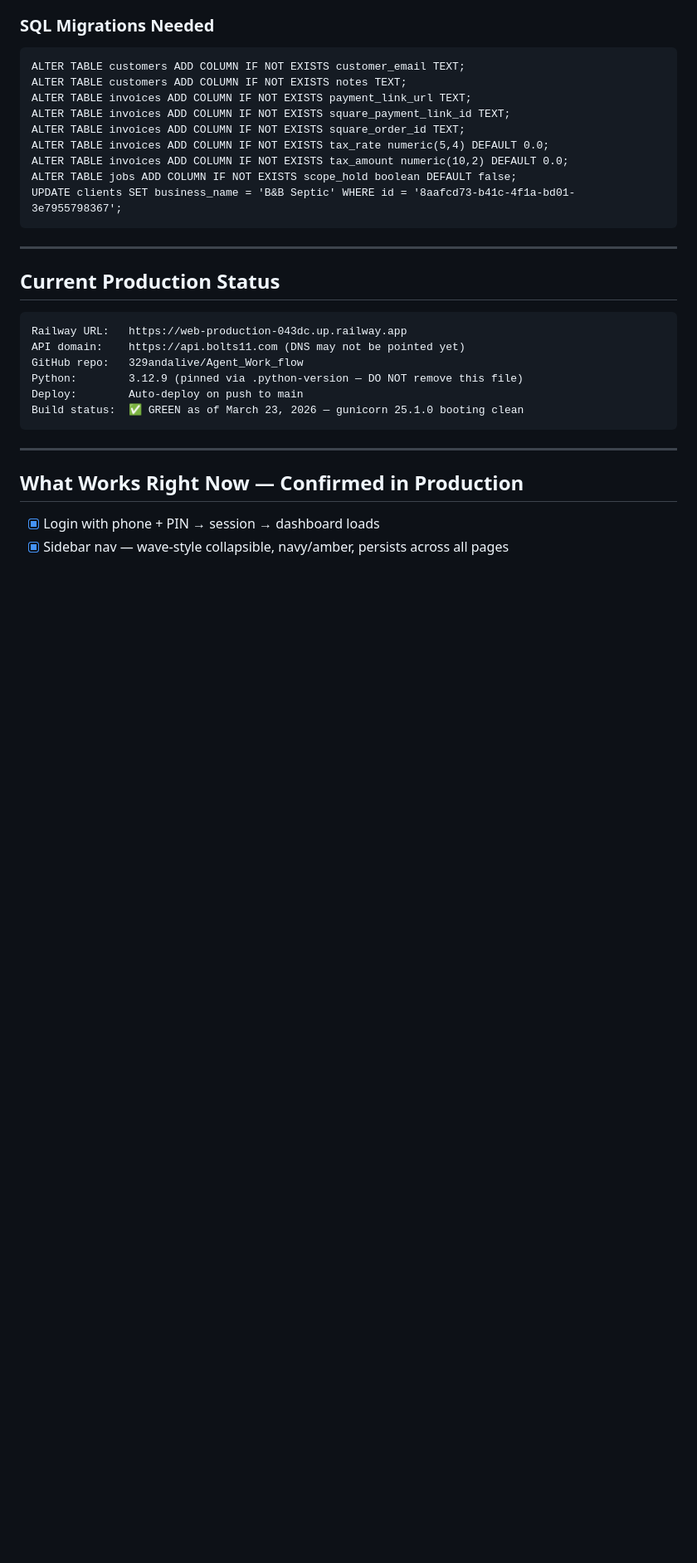
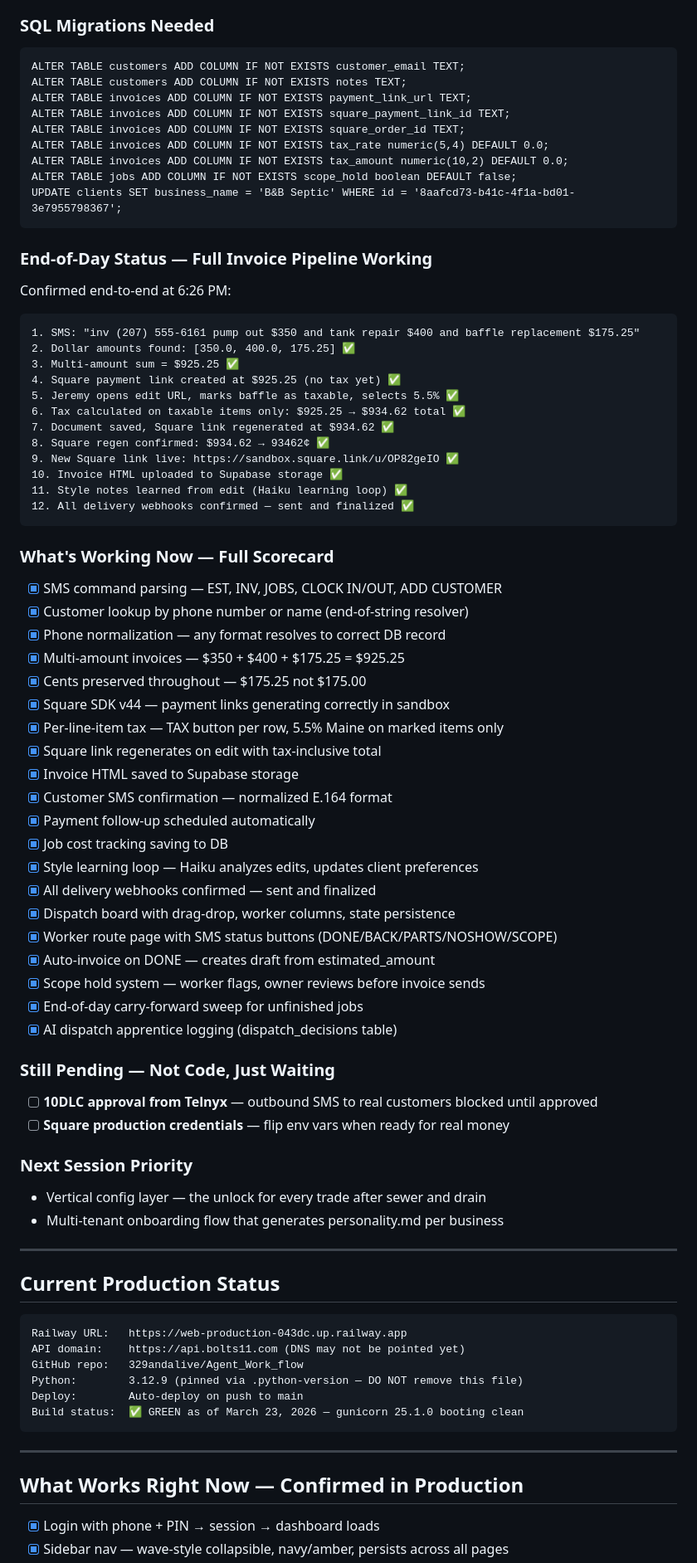
Before and after one commit to 329andalive/Agent_Work_flow, a Markdown page: HANDOFF.md, the part around the change. Shown at 83% size. GitHub-like rendering; blank space fills up the shorter version.

Commit message:
docs: end-of-day scorecard — full invoice pipeline confirmed working end-to-end
Added to March 28 session log:
- Step-by-step confirmation: SMS → parse → Square → edit → tax → regen → storage
- Full scorecard: 20 working features checked off
- Pending: 10DLC approval, Square production credentials
- Next session: vertical config layer for multi-trade expansion

Co-Authored-By: Claude Opus 4.6 (1M context) <noreply@anthropic.com>

````diff
--- a/HANDOFF.md
+++ b/HANDOFF.md
@@ -69,6 +69,54 @@ ALTER TABLE invoices ADD COLUMN IF NOT EXISTS tax_amount numeric(10,2) DEFAULT 0
 ALTER TABLE jobs ADD COLUMN IF NOT EXISTS scope_hold boolean DEFAULT false;
 UPDATE clients SET business_name = 'B&B Septic' WHERE id = '8aafcd73-b41c-4f1a-bd01-3e7955798367';
 ```
+
+### End-of-Day Status — Full Invoice Pipeline Working
+
+Confirmed end-to-end at 6:26 PM:
+```
+1. SMS: "inv (207) 555-6161 pump out $350 and tank repair $400 and baffle replacement $175.25"
+2. Dollar amounts found: [350.0, 400.0, 175.25] ✅
+3. Multi-amount sum = $925.25 ✅
+4. Square payment link created at $925.25 (no tax yet) ✅
+5. Jeremy opens edit URL, marks baffle as taxable, selects 5.5% ✅
+6. Tax calculated on taxable items only: $925.25 → $934.62 total ✅
+7. Document saved, Square link regenerated at $934.62 ✅
+8. Square regen confirmed: $934.62 → 93462¢ ✅
+9. New Square link live: https://sandbox.square.link/u/OP82geIO ✅
+10. Invoice HTML uploaded to Supabase storage ✅
+11. Style notes learned from edit (Haiku learning loop) ✅
+12. All delivery webhooks confirmed — sent and finalized ✅
+```
+
+### What's Working Now — Full Scorecard
+- [x] SMS command parsing — EST, INV, JOBS, CLOCK IN/OUT, ADD CUSTOMER
+- [x] Customer lookup by phone number or name (end-of-string resolver)
+- [x] Phone normalization — any format resolves to correct DB record
+- [x] Multi-amount invoices — $350 + $400 + $175.25 = $925.25
+- [x] Cents preserved throughout — $175.25 not $175.00
+- [x] Square SDK v44 — payment links generating correctly in sandbox
+- [x] Per-line-item tax — TAX button per row, 5.5% Maine on marked items only
+- [x] Square link regenerates on edit with tax-inclusive total
+- [x] Invoice HTML saved to Supabase storage
+- [x] Customer SMS confirmation — normalized E.164 format
+- [x] Payment follow-up scheduled automatically
+- [x] Job cost tracking saving to DB
+- [x] Style learning loop — Haiku analyzes edits, updates client preferences
+- [x] All delivery webhooks confirmed — sent and finalized
+- [x] Dispatch board with drag-drop, worker columns, state persistence
+- [x] Worker route page with SMS status buttons (DONE/BACK/PARTS/NOSHOW/SCOPE)
+- [x] Auto-invoice on DONE — creates draft from estimated_amount
+- [x] Scope hold system — worker flags, owner reviews before invoice sends
+- [x] End-of-day carry-forward sweep for unfinished jobs
+- [x] AI dispatch apprentice logging (dispatch_decisions table)
+
+### Still Pending — Not Code, Just Waiting
+- [ ] **10DLC approval from Telnyx** — outbound SMS to real customers blocked until approved
+- [ ] **Square production credentials** — flip env vars when ready for real money
+
+### Next Session Priority
+- Vertical config layer — the unlock for every trade after sewer and drain
+- Multi-tenant onboarding flow that generates personality.md per business
 
 ---
 
````
